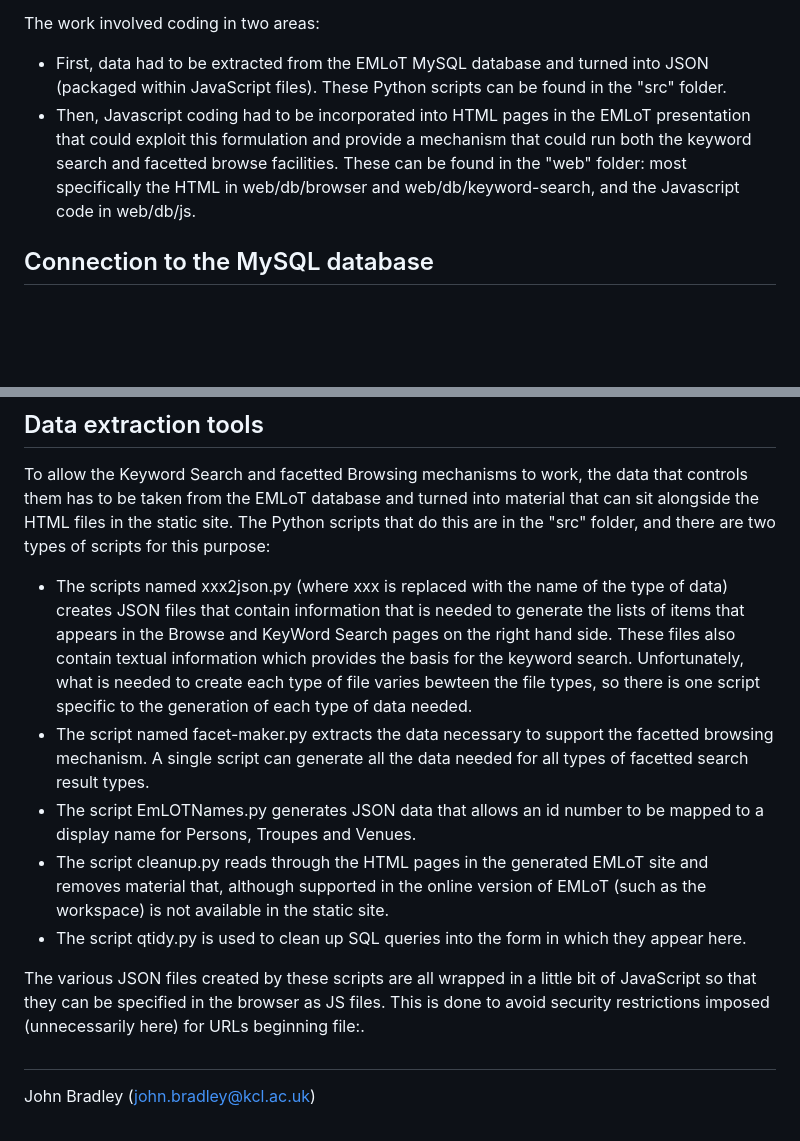
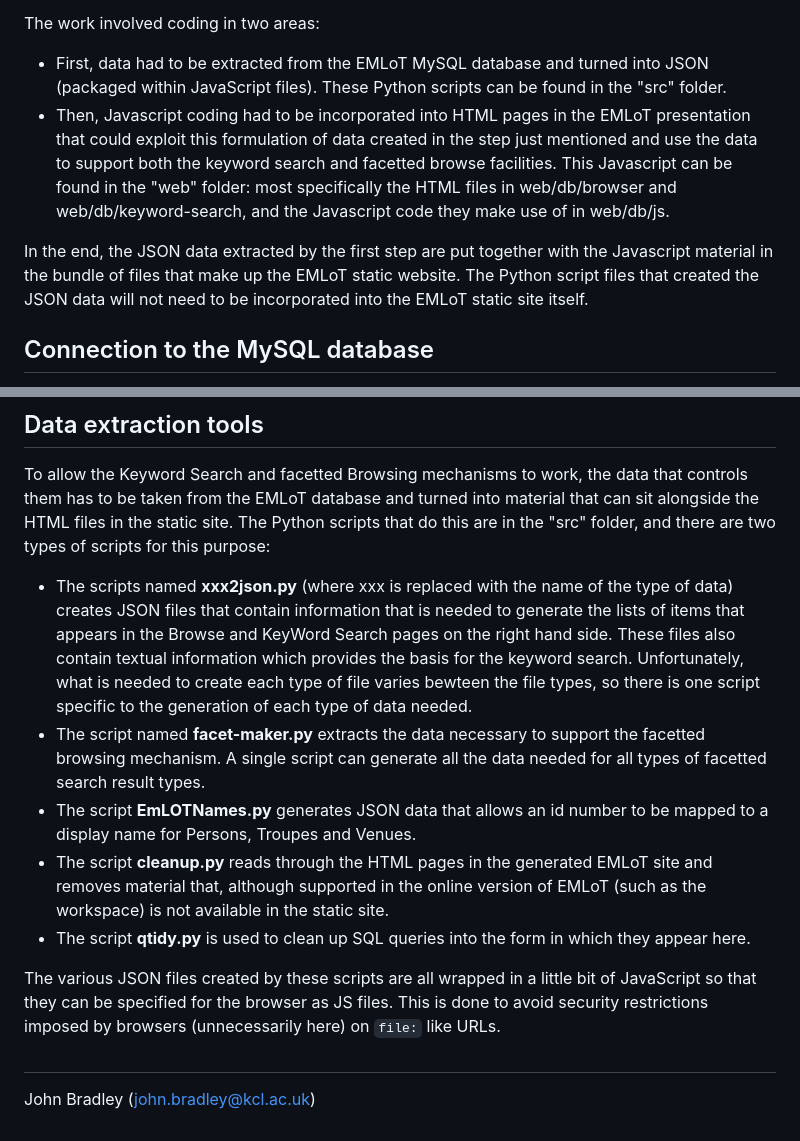
Before and after one commit to johnBradley501/emlot-static, a Markdown page: README.md, 2 parts joined by grey strips. Rendered like a GitHub page; blank space fills up the shorter version.

Commit message:
Update README.md
continuing development of documentation

```diff
--- a/README.md
+++ b/README.md
@@ -3,7 +3,9 @@ This repo contains the files that have been created to enable a static publicati
 
 The work involved coding in two areas:
 * First, data had to be extracted from the EMLoT MySQL database and turned into JSON (packaged within JavaScript files). These Python scripts can be found in the "src" folder.
-* Then, Javascript coding had to be incorporated into HTML pages in the EMLoT presentation that could exploit this formulation and provide a mechanism that could run both the keyword search and facetted browse facilities. These can be found in the "web" folder: most specifically the HTML in web/db/browser and web/db/keyword-search, and the Javascript code in web/db/js.
+* Then, Javascript coding had to be incorporated into HTML pages in the EMLoT presentation that could exploit this formulation of data created in the step just mentioned and use the data to support both the keyword search and facetted browse facilities. This Javascript can be found in the "web" folder: most specifically the HTML files in web/db/browser and web/db/keyword-search, and the Javascript code they make use of in web/db/js.
+
+In the end, the JSON data extracted by the first step are put together with the Javascript material in the bundle of files that make up the EMLoT static website.  The Python script files that created the JSON data will not need to be incorporated into the EMLoT static site itself.
 
 ## Connection to the MySQL database
 Almost all the Python scripts provided here have to job of pulling data from the EMLoT MySQL data.  Thus, they need a MySQL connection. A very simple standardized mechanism has been thus put into each script that needs it.  The routine "getConnection(itm)" reads connection data from a JSON file and returns a MySQL database connection. The location of this file is specified by the global variable "db_credentials" which will need to be edited so that it points to the right location.  This will need to be changed in *all* scripts that use a MySQL connection.
@@ -22,13 +24,13 @@ The JSON file looks like this (replace material in <> with information relevent
 
 ## Data extraction tools
 To allow the Keyword Search and facetted Browsing mechanisms to work, the data that controls them has to be taken from the EMLoT database and turned into material that can sit alongside the HTML files in the static site.  The Python scripts that do this are in the "src" folder, and there are two types of scripts for this purpose:
-* The scripts named xxx2json.py (where xxx is replaced with the name of the type of data) creates JSON files that contain information that is needed to generate the lists of items that appears in the Browse and KeyWord Search pages on the right hand side.  These files also contain textual information which provides the basis for the keyword search.  Unfortunately, what is needed to create each type of file varies bewteen the file types, so there is one script specific to the generation of each type of data needed.
-* The script named facet-maker.py extracts the data necessary to support the facetted browsing mechanism. A single script can generate all the data needed for all types of facetted search result types.
-* The script EmLOTNames.py generates JSON data that allows an id number to be mapped to a display name for Persons, Troupes and Venues.
-* The script cleanup.py reads through the HTML pages in the generated EMLoT site and removes material that, although supported in the online version of EMLoT (such as the workspace) is not available in the static site.
-* The script qtidy.py is used to clean up SQL queries into the form in which they appear here.
+* The scripts named **xxx2json.py** (where xxx is replaced with the name of the type of data) creates JSON files that contain information that is needed to generate the lists of items that appears in the Browse and KeyWord Search pages on the right hand side.  These files also contain textual information which provides the basis for the keyword search.  Unfortunately, what is needed to create each type of file varies bewteen the file types, so there is one script specific to the generation of each type of data needed.
+* The script named **facet-maker.py** extracts the data necessary to support the facetted browsing mechanism. A single script can generate all the data needed for all types of facetted search result types.
+* The script **EmLOTNames.py** generates JSON data that allows an id number to be mapped to a display name for Persons, Troupes and Venues.
+* The script **cleanup.py** reads through the HTML pages in the generated EMLoT site and removes material that, although supported in the online version of EMLoT (such as the workspace) is not available in the static site.
+* The script **qtidy.py** is used to clean up SQL queries into the form in which they appear here.
 
-The various JSON files created by these scripts are all wrapped in a little bit of JavaScript so that they can be specified in the browser as JS files.  This is done to avoid security restrictions imposed (unnecessarily here) for URLs beginning file:.
+The various JSON files created by these scripts are all wrapped in a little bit of JavaScript so that they can be specified for the browser as JS files.  This is done to avoid security restrictions imposed by browsers (unnecessarily here) on `file:` like URLs.
 
 ##
 
```
